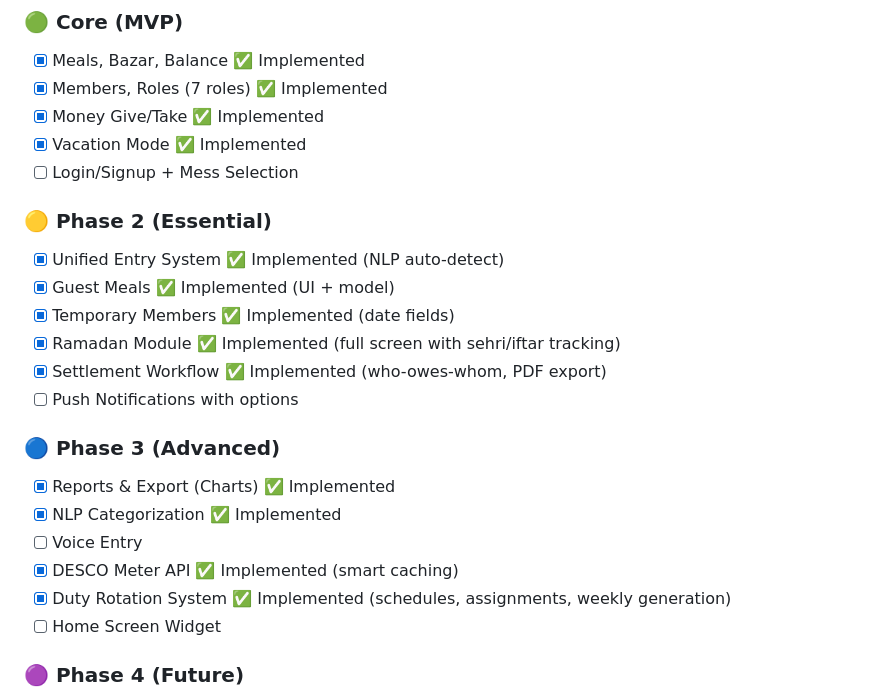
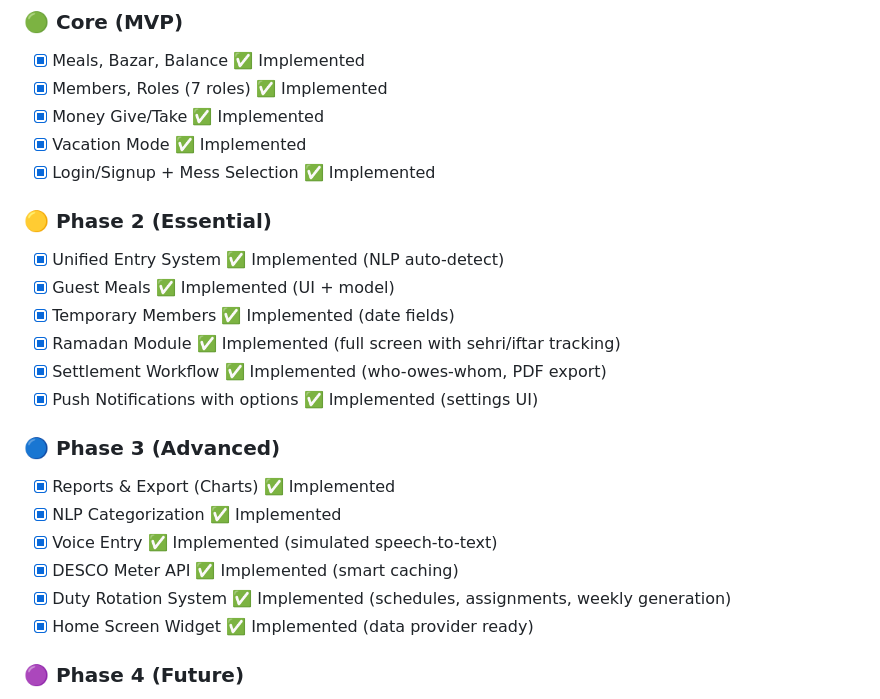
Before and after one commit to EhsanulHaqueSiam/Mess-Manager, a Markdown page: FEATURE_ROADMAP.md, the part around the change. Drawn GitHub-style.

Commit message:
docs: Mark Login/Signup, Notifications, Voice Entry, Home Widget as implemented

```diff
--- a/FEATURE_ROADMAP.md
+++ b/FEATURE_ROADMAP.md
@@ -11,7 +11,7 @@
 - [x] Members, Roles (7 roles) ✅ Implemented
 - [x] Money Give/Take ✅ Implemented
 - [x] Vacation Mode ✅ Implemented
-- [ ] Login/Signup + Mess Selection
+- [x] Login/Signup + Mess Selection ✅ Implemented
 
 ### 🟡 Phase 2 (Essential)
 - [x] Unified Entry System ✅ Implemented (NLP auto-detect)
@@ -19,15 +19,15 @@
 - [x] Temporary Members ✅ Implemented (date fields)
 - [x] Ramadan Module ✅ Implemented (full screen with sehri/iftar tracking)
 - [x] Settlement Workflow ✅ Implemented (who-owes-whom, PDF export)
-- [ ] Push Notifications with options
+- [x] Push Notifications with options ✅ Implemented (settings UI)
 
 ### 🔵 Phase 3 (Advanced)
 - [x] Reports & Export (Charts) ✅ Implemented
 - [x] NLP Categorization ✅ Implemented
-- [ ] Voice Entry
+- [x] Voice Entry ✅ Implemented (simulated speech-to-text)
 - [x] DESCO Meter API ✅ Implemented (smart caching)
 - [x] Duty Rotation System ✅ Implemented (schedules, assignments, weekly generation)
-- [ ] Home Screen Widget
+- [x] Home Screen Widget ✅ Implemented (data provider ready)
 
 ### 🟣 Phase 4 (Future)
 - [ ] Receipt OCR Scanner
```
